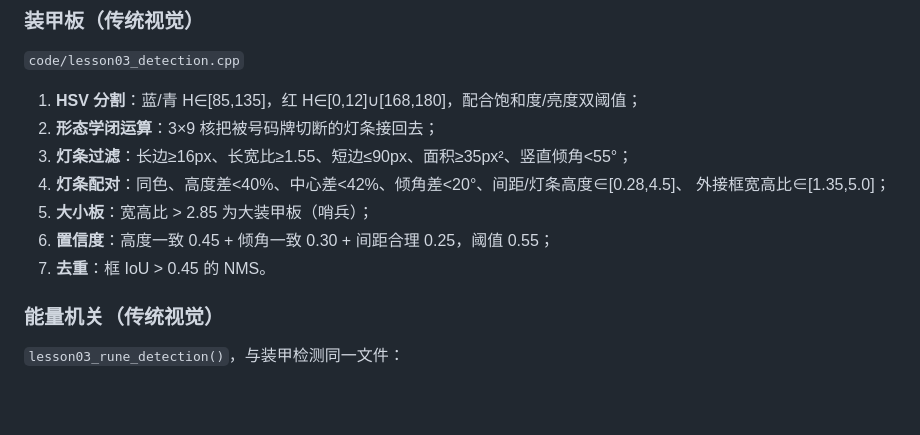
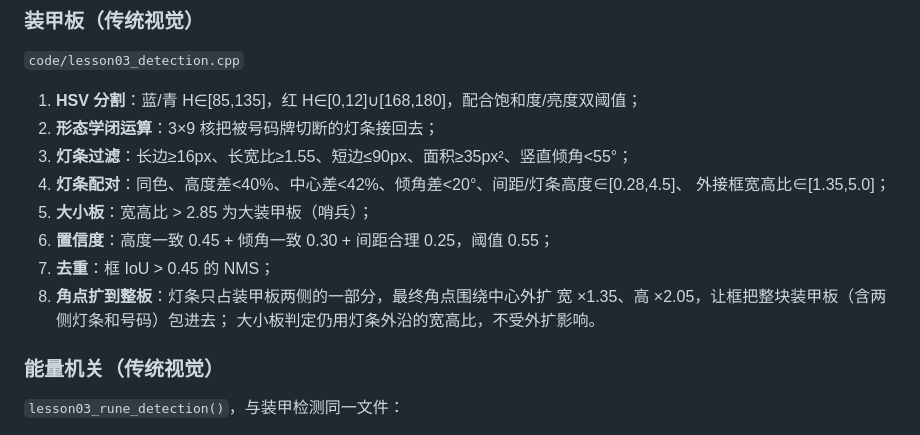
Before and after one commit to 3186073602-web/-hnurmvision_edu, a Markdown page: README.md, the part around the change. Drawn GitHub-style; blank space fills up the shorter version.

```diff
--- a/README.md
+++ b/README.md
@@ -65,7 +65,10 @@ RoboMaster 校队二阶段培训考核的提交物：基于 `Exusiai-R/hnurmvisi
    外接框宽高比∈[1.35,5.0]；
 5. **大小板**：宽高比 > 2.85 为大装甲板（哨兵）；
 6. **置信度**：高度一致 0.45 + 倾角一致 0.30 + 间距合理 0.25，阈值 0.55；
-7. **去重**：框 IoU > 0.45 的 NMS。
+7. **去重**：框 IoU > 0.45 的 NMS；
+8. **角点扩到整板**：灯条只占装甲板两侧的一部分，最终角点围绕中心外扩
+   宽 ×1.35、高 ×2.05，让框把整块装甲板（含两侧灯条和号码）包进去；
+   大小板判定仍用灯条外沿的宽高比，不受外扩影响。
 
 ### 能量机关（传统视觉）
 
```
Also changed, not shown: docs/demo_12s.png, docs/demo_16s.png, docs/demo_5s.png, docs/demo_8s.png, 4 other files.
